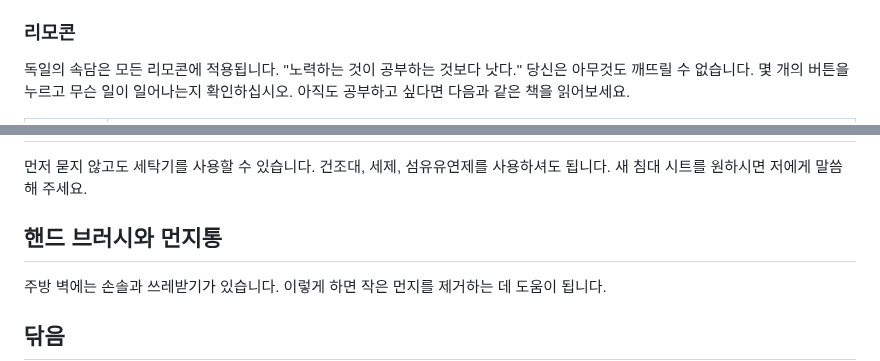
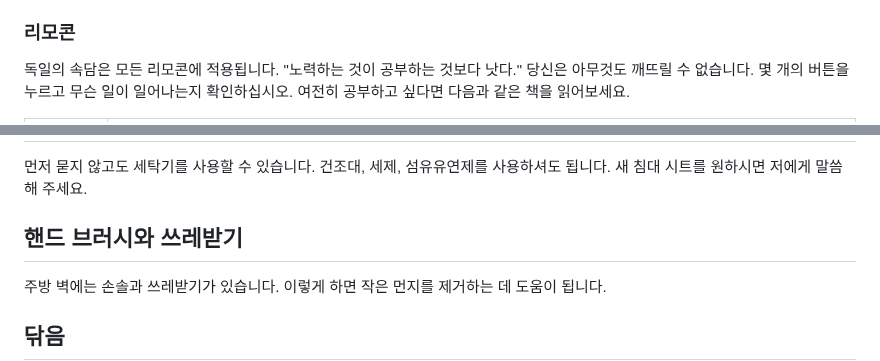
Before and after one commit to NULLzuEINS/thebox-docs, a Markdown page: README.ko.md, 2 parts joined by grey strips. Drawn GitHub-style.

```diff
--- a/README.ko.md
+++ b/README.ko.md
@@ -78,5 +78,5 @@ Passwort: thebox
 
 ### 리모콘
 
-독일의 속담은 모든 리모콘에 적용됩니다. "노력하는 것이 공부하는 것보다 낫다." 당신은 아무것도 깨뜨릴 수 없습니다. 몇 개의 버튼을 누르고 무슨 일이 일어나는지 확인하십시오. 아직도 공부하고 싶다면 다음과 같은 책을 읽어보세요.
+독일의 속담은 모든 리모콘에 적용됩니다. "노력하는 것이 공부하는 것보다 낫다." 당신은 아무것도 깨뜨릴 수 없습니다. 몇 개의 버튼을 누르고 무슨 일이 일어나는지 확인하십시오. 여전히 공부하고 싶다면 다음과 같은 책을 읽어보세요.
 
@@ -167,7 +167,7 @@ Passwort: thebox
 
 먼저 묻지 않고도 세탁기를 사용할 수 있습니다. 건조대, 세제, 섬유유연제를 사용하셔도 됩니다. 새 침대 시트를 원하시면 저에게 말씀해 주세요.
 
-## 핸드 브러시와 먼지통
+## 핸드 브러시와 쓰레받기
 
 주방 벽에는 손솔과 쓰레받기가 있습니다. 이렇게 하면 작은 먼지를 제거하는 데 도움이 됩니다.
 
```
Also changed, not shown: other parts of README.ko.md (+9 -9 lines).
